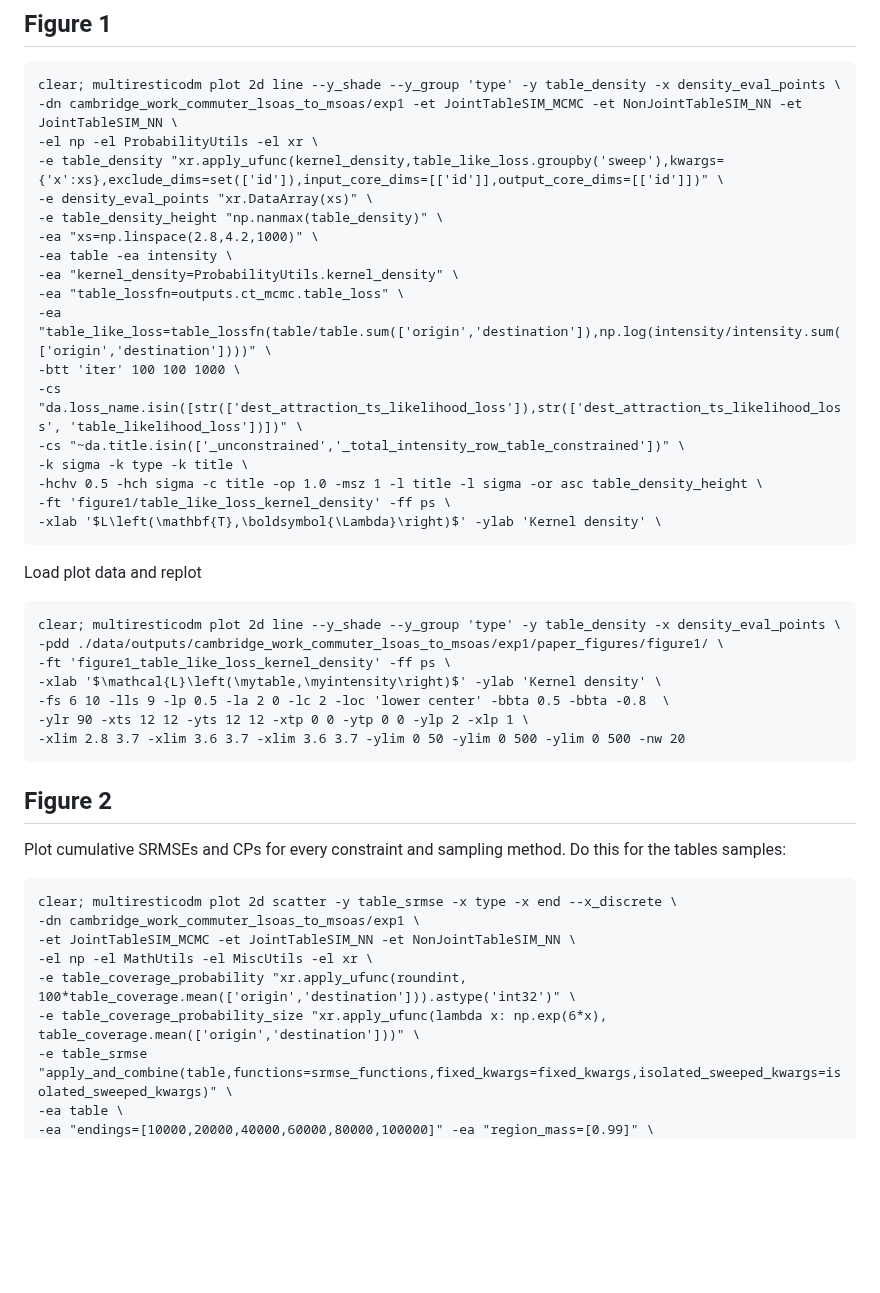
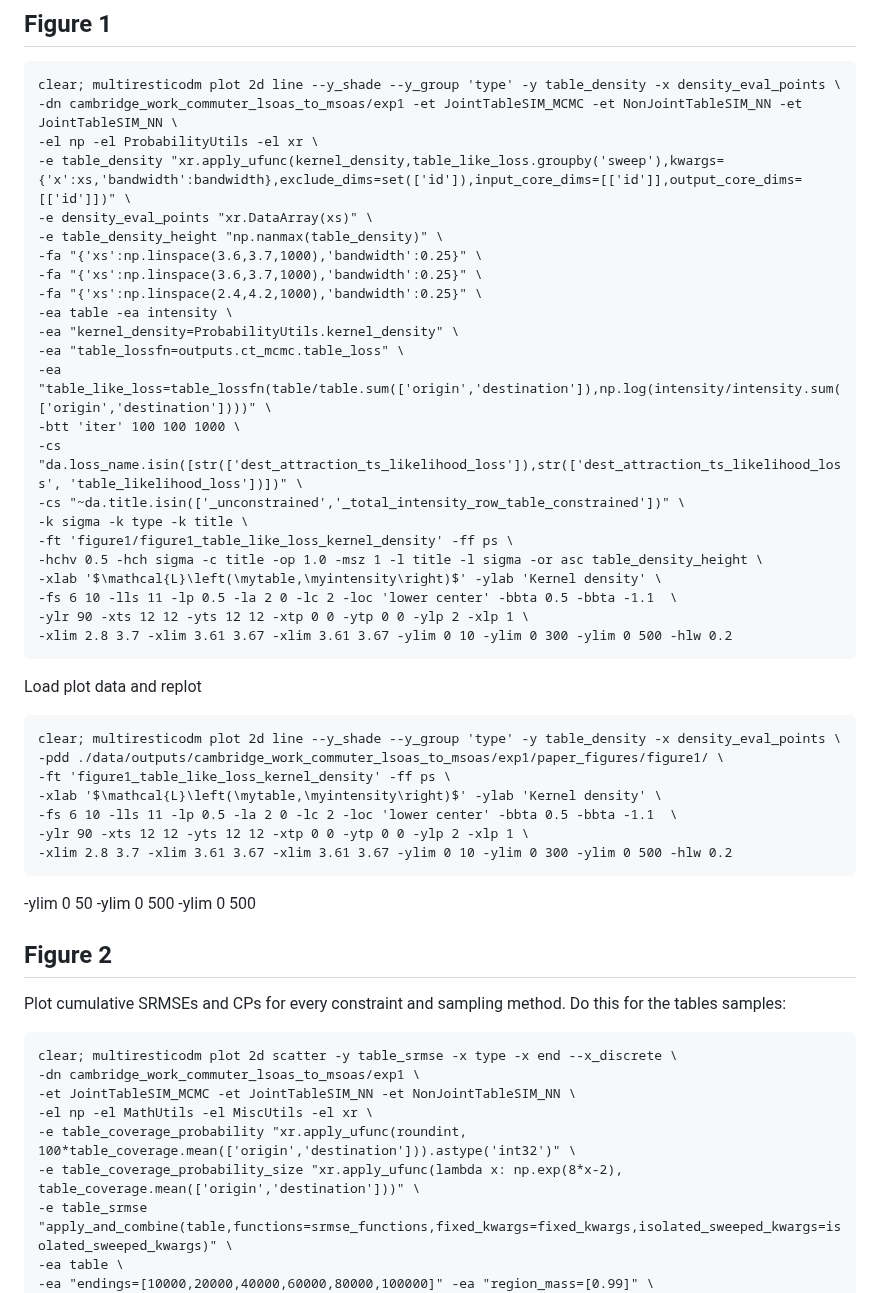
Before and after one commit to YannisZa/GeNSIT, a Markdown page: docs/experiment_reproducibility.md, the part around one of its changes. Drawn GitHub-style; blank space fills up the shorter version.

````diff
--- a/docs/experiment_reproducibility.md
+++ b/docs/experiment_reproducibility.md
@@ -124,10 +124,12 @@ clear; multiresticodm summarise \
 clear; multiresticodm plot 2d line --y_shade --y_group 'type' -y table_density -x density_eval_points \
 -dn cambridge_work_commuter_lsoas_to_msoas/exp1 -et JointTableSIM_MCMC -et NonJointTableSIM_NN -et JointTableSIM_NN \
 -el np -el ProbabilityUtils -el xr \
--e table_density "xr.apply_ufunc(kernel_density,table_like_loss.groupby('sweep'),kwargs={'x':xs},exclude_dims=set(['id']),input_core_dims=[['id']],output_core_dims=[['id']])" \
+-e table_density "xr.apply_ufunc(kernel_density,table_like_loss.groupby('sweep'),kwargs={'x':xs,'bandwidth':bandwidth},exclude_dims=set(['id']),input_core_dims=[['id']],output_core_dims=[['id']])" \
 -e density_eval_points "xr.DataArray(xs)" \
 -e table_density_height "np.nanmax(table_density)" \
--ea "xs=np.linspace(2.8,4.2,1000)" \
+-fa "{'xs':np.linspace(3.6,3.7,1000),'bandwidth':0.25}" \
+-fa "{'xs':np.linspace(3.6,3.7,1000),'bandwidth':0.25}" \
+-fa "{'xs':np.linspace(2.4,4.2,1000),'bandwidth':0.25}" \
 -ea table -ea intensity \
 -ea "kernel_density=ProbabilityUtils.kernel_density" \
 -ea "table_lossfn=outputs.ct_mcmc.table_loss" \
@@ -136,9 +138,12 @@ clear; multiresticodm plot 2d line --y_shade --y_group 'type' -y table_density -
 -cs "da.loss_name.isin([str(['dest_attraction_ts_likelihood_loss']),str(['dest_attraction_ts_likelihood_loss', 'table_likelihood_loss'])])" \
 -cs "~da.title.isin(['_unconstrained','_total_intensity_row_table_constrained'])" \
 -k sigma -k type -k title \
+-ft 'figure1/figure1_table_like_loss_kernel_density' -ff ps \
 -hchv 0.5 -hch sigma -c title -op 1.0 -msz 1 -l title -l sigma -or asc table_density_height \
--ft 'figure1/table_like_loss_kernel_density' -ff ps \
--xlab '$L\left(\mathbf{T},\boldsymbol{\Lambda}\right)$' -ylab 'Kernel density' \
+-xlab '$\mathcal{L}\left(\mytable,\myintensity\right)$' -ylab 'Kernel density' \
+-fs 6 10 -lls 11 -lp 0.5 -la 2 0 -lc 2 -loc 'lower center' -bbta 0.5 -bbta -1.1  \
+-ylr 90 -xts 12 12 -yts 12 12 -xtp 0 0 -ytp 0 0 -ylp 2 -xlp 1 \
+-xlim 2.8 3.7 -xlim 3.61 3.67 -xlim 3.61 3.67 -ylim 0 10 -ylim 0 300 -ylim 0 500 -hlw 0.2
 ```
 
 Load plot data and replot
@@ -148,10 +153,12 @@ clear; multiresticodm plot 2d line --y_shade --y_group 'type' -y table_density -
 -pdd ./data/outputs/cambridge_work_commuter_lsoas_to_msoas/exp1/paper_figures/figure1/ \
 -ft 'figure1_table_like_loss_kernel_density' -ff ps \
 -xlab '$\mathcal{L}\left(\mytable,\myintensity\right)$' -ylab 'Kernel density' \
--fs 6 10 -lls 9 -lp 0.5 -la 2 0 -lc 2 -loc 'lower center' -bbta 0.5 -bbta -0.8  \
+-fs 6 10 -lls 11 -lp 0.5 -la 2 0 -lc 2 -loc 'lower center' -bbta 0.5 -bbta -1.1  \
 -ylr 90 -xts 12 12 -yts 12 12 -xtp 0 0 -ytp 0 0 -ylp 2 -xlp 1 \
--xlim 2.8 3.7 -xlim 3.6 3.7 -xlim 3.6 3.7 -ylim 0 50 -ylim 0 500 -ylim 0 500 -nw 20
+-xlim 2.8 3.7 -xlim 3.61 3.67 -xlim 3.61 3.67 -ylim 0 10 -ylim 0 300 -ylim 0 500 -hlw 0.2
 ```
+
+-ylim 0 50 -ylim 0 500 -ylim 0 500
 
 ## Figure 2
 
@@ -163,7 +170,7 @@ clear; multiresticodm plot 2d scatter -y table_srmse -x type -x end --x_discrete
 -et JointTableSIM_MCMC -et JointTableSIM_NN -et NonJointTableSIM_NN \
 -el np -el MathUtils -el MiscUtils -el xr \
 -e table_coverage_probability "xr.apply_ufunc(roundint, 100*table_coverage.mean(['origin','destination'])).astype('int32')" \
--e table_coverage_probability_size "xr.apply_ufunc(lambda x: np.exp(6*x), table_coverage.mean(['origin','destination']))" \
+-e table_coverage_probability_size "xr.apply_ufunc(lambda x: np.exp(8*x-2), table_coverage.mean(['origin','destination']))" \
 -e table_srmse "apply_and_combine(table,functions=srmse_functions,fixed_kwargs=fixed_kwargs,isolated_sweeped_kwargs=isolated_sweeped_kwargs)" \
 -ea table \
 -ea "endings=[10000,20000,40000,60000,80000,100000]" -ea "region_mass=[0.99]" \
````
Also changed, not shown: other parts of docs/experiment_reproducibility.md (+23 -58 lines).
